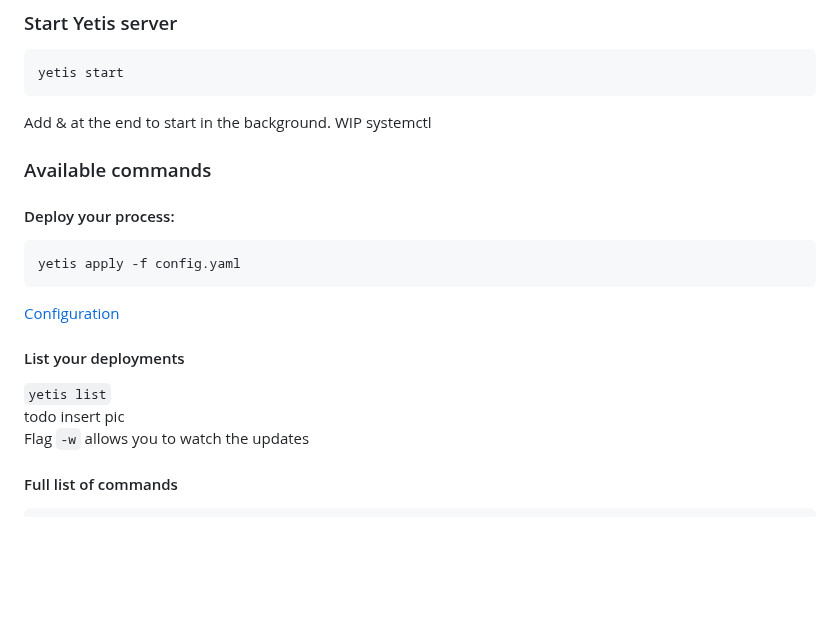
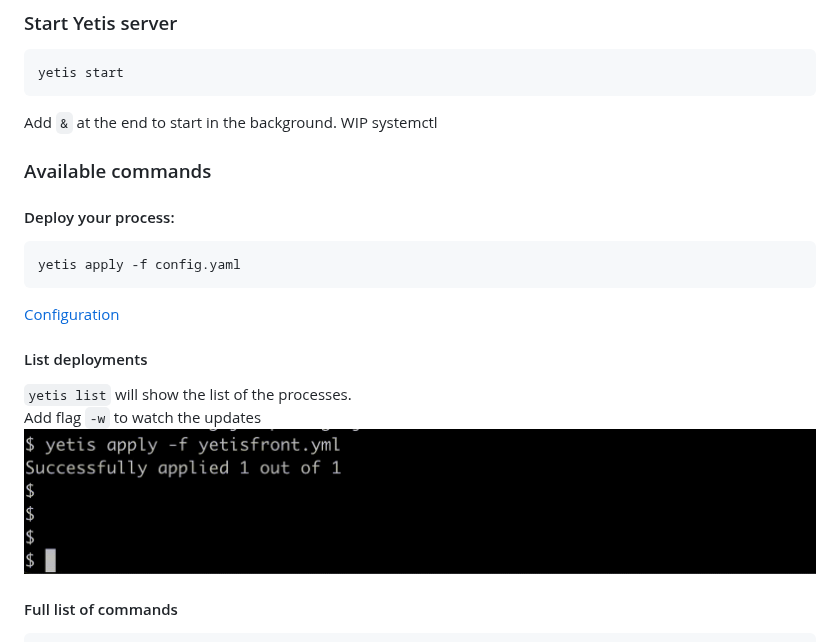
Before and after one commit to glossd/yetis, a Markdown page: README.md, the part around the change. Drawn GitHub-style; pictures changed too: .github/yetis-list-w.gif (added); blank space fills up the shorter version.

Commit message:
Add yetis list -w video (#23)
* Add yetis list -w video from PokerGloss prod

* speed up the video

* update gif

````diff
--- a/README.md
+++ b/README.md
@@ -25,7 +25,7 @@ apt install yetis
 ```shell
 yetis start
 ```
-Add & at the end to start in the background.
+Add `&` at the end to start in the background.
 WIP systemctl
 ### Available commands
 #### Deploy your process:
@@ -34,10 +34,10 @@ yetis apply -f config.yaml
 ```
 [Configuration](#file-configuration)
 
-#### List your deployments
-`yetis list`
-todo insert pic
-Flag `-w` allows you to watch the updates
+#### List deployments
+`yetis list` will show the list of the processes.
+Add flag `-w` to watch the updates
+![](.github/yetis-list-w.gif)
 
 #### Full list of commands
 ```
````
